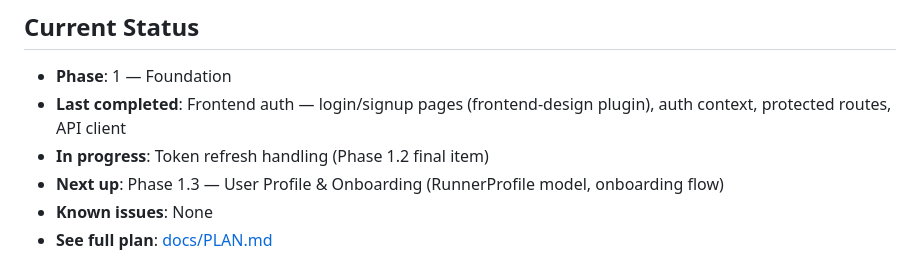
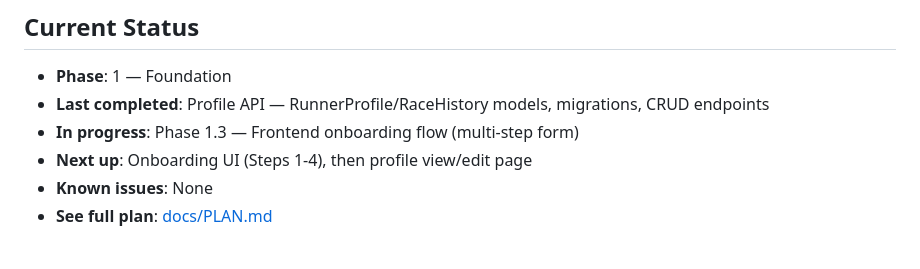
Before and after one commit to lmagsino/stride, a Markdown page: CLAUDE.md, the part around the change. Rendered like a GitHub page.

Commit message:
docs: update status — Phase 1.3 backend complete, frontend onboarding next

```diff
--- a/CLAUDE.md
+++ b/CLAUDE.md
@@ -31,9 +31,9 @@ stride/
 ## Current Status
 
 - **Phase**: 1 — Foundation
-- **Last completed**: Frontend auth — login/signup pages (frontend-design plugin), auth context, protected routes, API client
-- **In progress**: Token refresh handling (Phase 1.2 final item)
-- **Next up**: Phase 1.3 — User Profile & Onboarding (RunnerProfile model, onboarding flow)
+- **Last completed**: Profile API — RunnerProfile/RaceHistory models, migrations, CRUD endpoints
+- **In progress**: Phase 1.3 — Frontend onboarding flow (multi-step form)
+- **Next up**: Onboarding UI (Steps 1-4), then profile view/edit page
 - **Known issues**: None
 - **See full plan**: [docs/PLAN.md](docs/PLAN.md)
 
```
Also changed, not shown: docs/PLAN.md (+3 -3 lines).
